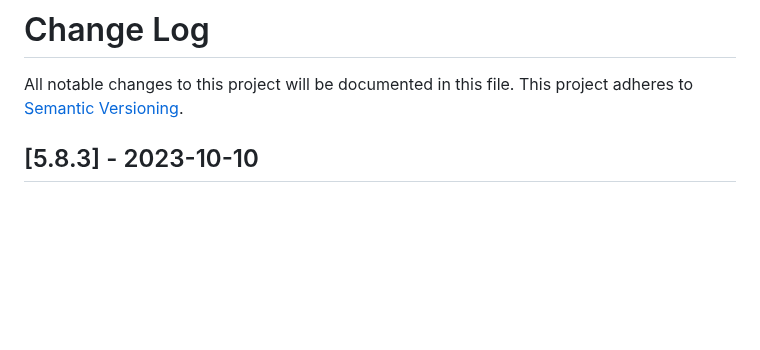
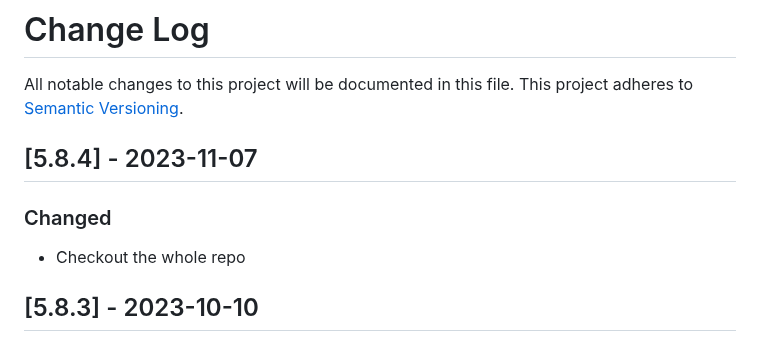
Before and after one commit to maxcanna/bicineabbiamo, a Markdown page: CHANGELOG.md, the part around the change. Rendered like a GitHub page; blank space fills up the shorter version.

Commit message:
Update CHANGELOG

```diff
--- a/CHANGELOG.md
+++ b/CHANGELOG.md
@@ -1,6 +1,10 @@
 # Change Log
 All notable changes to this project will be documented in this file.
 This project adheres to [Semantic Versioning](http://semver.org/).
+
+## [5.8.4] - 2023-11-07
+### Changed
+- Checkout the whole repo
 
 ## [5.8.3] - 2023-10-10
 ### Changed
```
